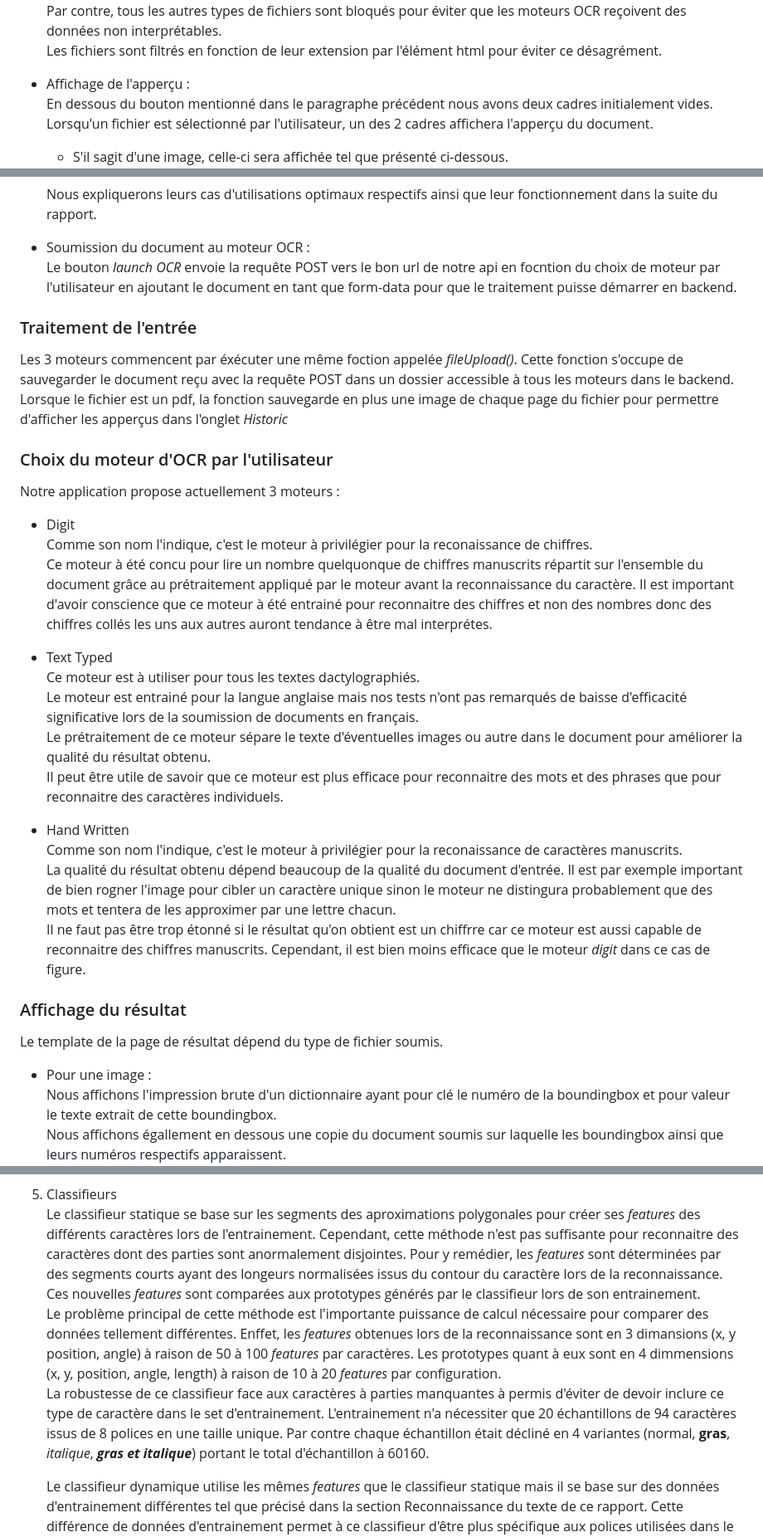
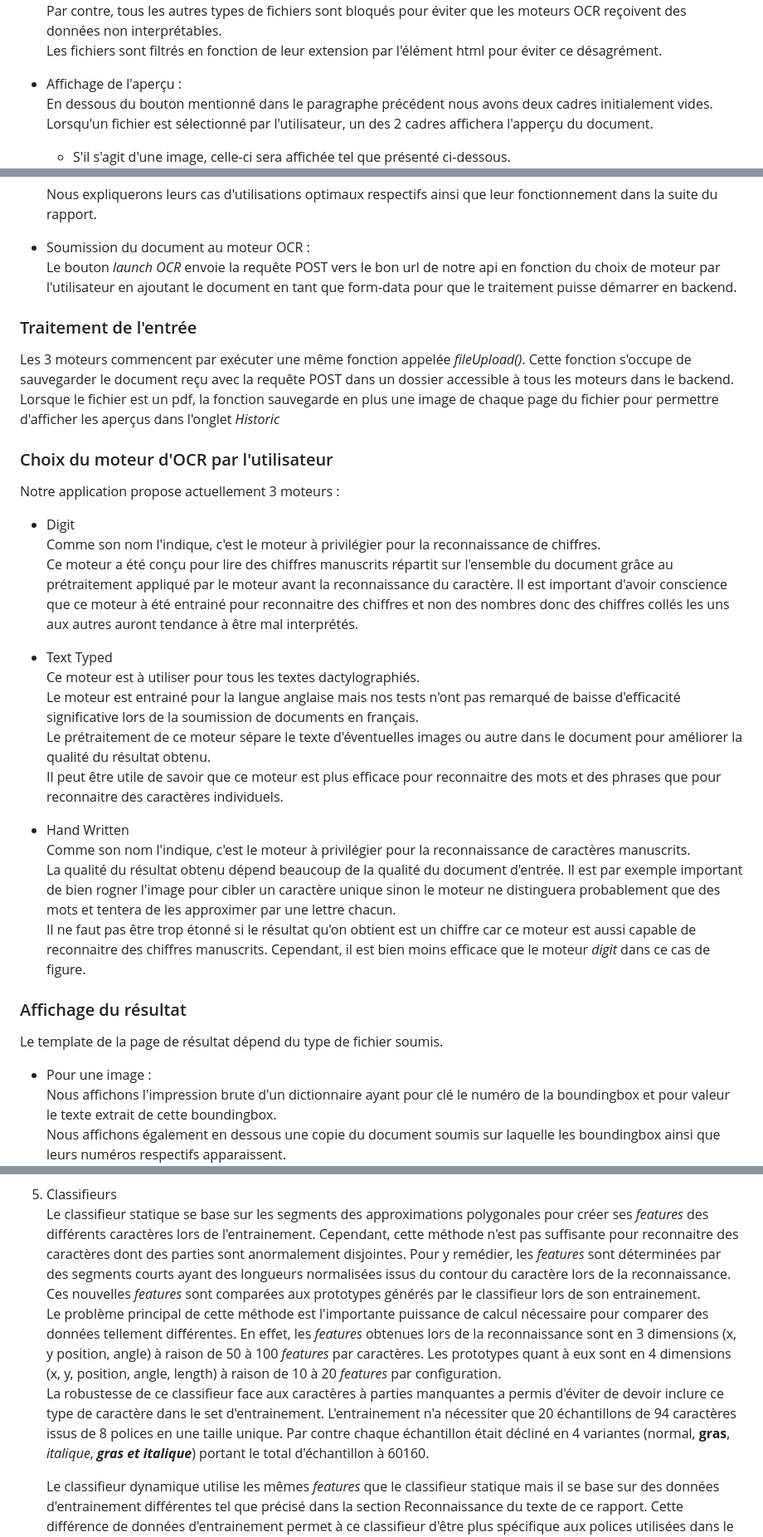
Before and after one commit to Tateuf/AI_project, a Markdown page: README.md, 3 parts joined by grey strips. Shown: that part at 83% size. Rendered like a GitHub page.

```diff
--- a/README.md
+++ b/README.md
@@ -22,8 +22,8 @@ L'utilisateur peux soumettre une image jpeg ou png ainsi qu'un fichier pdf.
 Par contre, tous les autres types de fichiers sont bloqués pour éviter que les moteurs OCR reçoivent des données non interprétables.
 Les fichiers sont filtrés en fonction de leur extension par l'élément html pour éviter ce désagrément.
 
-- Affichage de l'apperçu :
+- Affichage de l'aperçu :
 En dessous du bouton mentionné dans le paragraphe précédent nous avons deux cadres initialement vides.
 Lorsqu'un fichier est sélectionné par l'utilisateur, un des 2 cadres affichera l'apperçu du document.
-    - S'il sagit d'une image, celle-ci sera affichée tel que présenté ci-dessous.
+    - S'il s'agit d'une image, celle-ci sera affichée tel que présenté ci-dessous.
     ![crop file](screenshots/cropper_screen.png)
@@ -43,35 +43,35 @@ Nous avons actuellement 3 moteurs à disposition:
   Nous expliquerons leurs cas d'utilisations optimaux respectifs ainsi que leur fonctionnement dans la suite du rapport.
 
 - Soumission du document au moteur OCR :
-Le bouton *launch OCR* envoie la requête POST vers le bon url de notre api en focntion du choix de moteur par l'utilisateur en ajoutant le document en tant que form-data pour que le traitement puisse démarrer en backend.
+Le bouton *launch OCR* envoie la requête POST vers le bon url de notre api en fonction du choix de moteur par l'utilisateur en ajoutant le document en tant que form-data pour que le traitement puisse démarrer en backend.
 
 ### Traitement de l'entrée
-Les 3 moteurs commencent par éxécuter une même foction appelée *fileUpload()*. Cette fonction s'occupe de sauvegarder le document reçu avec la requête POST dans un dossier accessible à tous les moteurs dans le backend.
-Lorsque le fichier est un pdf, la fonction sauvegarde en plus une image de chaque page du fichier pour permettre d'afficher les apperçus dans l'onglet *Historic*
+Les 3 moteurs commencent par exécuter une même fonction appelée *fileUpload()*. Cette fonction s'occupe de sauvegarder le document reçu avec la requête POST dans un dossier accessible à tous les moteurs dans le backend.
+Lorsque le fichier est un pdf, la fonction sauvegarde en plus une image de chaque page du fichier pour permettre d'afficher les aperçus dans l'onglet *Historic*
 
 ### Choix du moteur d'OCR par l'utilisateur
 Notre application propose actuellement 3 moteurs :
 - Digit
-Comme son nom l'indique, c'est le moteur à privilégier pour la reconaissance de chiffres.
-Ce moteur à été concu pour lire un nombre quelquonque de chiffres manuscrits répartit sur l'ensemble du document grâce au prétraitement appliqué par le moteur avant la reconnaissance du caractère. Il est important d'avoir conscience que ce moteur à été entrainé pour reconnaitre des chiffres et non des nombres donc des chiffres collés les uns aux autres auront tendance à être mal interprétes.
+Comme son nom l'indique, c'est le moteur à privilégier pour la reconnaissance de chiffres.
+Ce moteur a été conçu pour lire des chiffres manuscrits répartit sur l'ensemble du document grâce au prétraitement appliqué par le moteur avant la reconnaissance du caractère. Il est important d'avoir conscience que ce moteur à été entrainé pour reconnaitre des chiffres et non des nombres donc des chiffres collés les uns aux autres auront tendance à être mal interprétés.
 
 - Text Typed
 Ce moteur est à utiliser pour tous les textes dactylographiés.
-Le moteur est entrainé pour la langue anglaise mais nos tests n'ont pas remarqués de baisse d'efficacité significative lors de la soumission de documents en français.
+Le moteur est entrainé pour la langue anglaise mais nos tests n'ont pas remarqué de baisse d'efficacité significative lors de la soumission de documents en français.
 Le prétraitement de ce moteur sépare le texte d'éventuelles images ou autre dans le document pour améliorer la qualité du résultat obtenu.
 Il peut être utile de savoir que ce moteur est plus efficace pour reconnaitre des mots et des phrases que pour reconnaitre des caractères individuels.
 
 - Hand Written
-Comme son nom l'indique, c'est le moteur à privilégier pour la reconaissance de caractères manuscrits.
-La qualité du résultat obtenu dépend beaucoup de la qualité du document d'entrée. Il est par exemple important de bien rogner l'image pour cibler un caractère unique sinon le moteur ne distingura probablement que des mots et tentera de les approximer par une lettre chacun.
-Il ne faut pas être trop étonné si le résultat qu'on obtient est un chiffrre car ce moteur est aussi capable de reconnaitre des chiffres manuscrits. Cependant, il est bien moins efficace que le moteur *digit* dans ce cas de figure.
+Comme son nom l'indique, c'est le moteur à privilégier pour la reconnaissance de caractères manuscrits.
+La qualité du résultat obtenu dépend beaucoup de la qualité du document d'entrée. Il est par exemple important de bien rogner l'image pour cibler un caractère unique sinon le moteur ne distinguera probablement que des mots et tentera de les approximer par une lettre chacun.
+Il ne faut pas être trop étonné si le résultat qu'on obtient est un chiffre car ce moteur est aussi capable de reconnaitre des chiffres manuscrits. Cependant, il est bien moins efficace que le moteur *digit* dans ce cas de figure.
 
 
 ### Affichage du résultat
 Le template de la page de résultat dépend du type de fichier soumis.
 - Pour une image :
 Nous affichons l'impression brute d'un dictionnaire ayant pour clé le numéro de la boundingbox et pour valeur le texte extrait de cette boundingbox.
-Nous affichons égallement en dessous une copie du document soumis sur laquelle les boundingbox ainsi que leurs numéros respectifs apparaissent. <br />
+Nous affichons également en dessous une copie du document soumis sur laquelle les boundingbox ainsi que leurs numéros respectifs apparaissent. <br />
 ![img result](screenshots/img_check_screen.png)
 
 - Pour un pdf :
@@ -111,9 +111,9 @@ Les mots doivent être divisés en caractères pour être reconnus. Cette divisi
   - texte proportionnel : La taille des espaces dans ces textes est variable, il faut donc déterminer un pas moyen et les espaces proche de cette moyenne sont indiqués comme *fuzzy space*. Dans l'image ci-dessous, l'espace entre "of" et "financial" est un des fuzzy space présent. Le marquage en tant que *fuzzy space* retarde la prise de décision sur le mot après qu'il ait analysé par les classifieurs.
   ![fixed pitch text](screenshots/proportional_text.png)
 5. Classifieurs
-Le classifieur statique se base sur les segments des aproximations polygonales pour créer ses *features* des différents caractères lors de l'entrainement. Cependant, cette méthode n'est pas suffisante pour reconnaitre des caractères dont des parties sont anormalement disjointes. Pour y remédier, les *features* sont déterminées par des segments courts ayant des longeurs normalisées issus du contour du caractère lors de la reconnaissance. Ces nouvelles *features* sont comparées aux prototypes générés par le classifieur lors de son entrainement.
-Le problème principal de cette méthode est l'importante puissance de calcul nécessaire pour comparer des données tellement différentes. Enffet, les *features* obtenues lors de la reconnaissance sont en 3 dimansions (x, y position, angle) à raison de 50 à 100 *features* par caractères. Les prototypes quant à eux sont en 4 dimmensions (x, y, position, angle, length) à raison de 10 à 20 *features* par configuration.
-La robustesse de ce classifieur face aux caractères à parties manquantes à permis d'éviter de devoir inclure ce type de caractère dans le set d'entrainement. L'entrainement n'a nécessiter que 20 échantillons de 94 caractères issus de 8 polices en une taille unique. Par contre chaque échantillon était décliné en 4 variantes (normal, **gras**, *italique*, ***gras et italique***) portant le total d'échantillon à 60160.
+Le classifieur statique se base sur les segments des approximations polygonales pour créer ses *features* des différents caractères lors de l'entrainement. Cependant, cette méthode n'est pas suffisante pour reconnaitre des caractères dont des parties sont anormalement disjointes. Pour y remédier, les *features* sont déterminées par des segments courts ayant des longueurs normalisées issus du contour du caractère lors de la reconnaissance. Ces nouvelles *features* sont comparées aux prototypes générés par le classifieur lors de son entrainement.
+Le problème principal de cette méthode est l'importante puissance de calcul nécessaire pour comparer des données tellement différentes. En effet, les *features* obtenues lors de la reconnaissance sont en 3 dimensions (x, y position, angle) à raison de 50 à 100 *features* par caractères. Les prototypes quant à eux sont en 4 dimensions (x, y, position, angle, length) à raison de 10 à 20 *features* par configuration.
+La robustesse de ce classifieur face aux caractères à parties manquantes a permis d'éviter de devoir inclure ce type de caractère dans le set d'entrainement. L'entrainement n'a nécessiter que 20 échantillons de 94 caractères issus de 8 polices en une taille unique. Par contre chaque échantillon était décliné en 4 variantes (normal, **gras**, *italique*, ***gras et italique***) portant le total d'échantillon à 60160.
 
     Le classifieur dynamique utilise les mêmes *features* que le classifieur statique mais il se base sur des données d'entrainement différentes tel que précisé dans la section Reconnaissance du texte de ce rapport. Cette différence de données d'entrainement permet à ce classifieur d'être plus spécifique aux polices utilisées dans le document que le classifieur statique à conditions qu'il n'y ai pas un nombre trop important de polices différentes dans le document.
     L'aspect spécifique du classifieur dynamique lui permet aussi d'être plus précis dans la reconnaissance de caractères ainsi que dans le rejet du bruit.
```
Also changed, not shown: other parts of README.md (+37 -37 lines).
